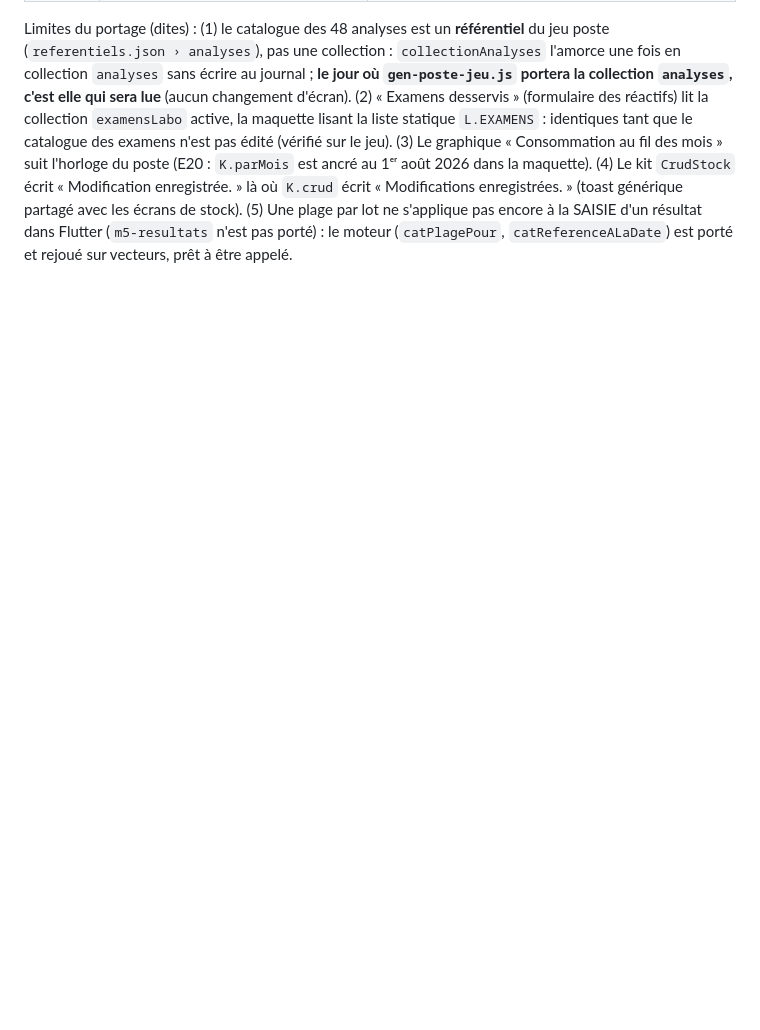
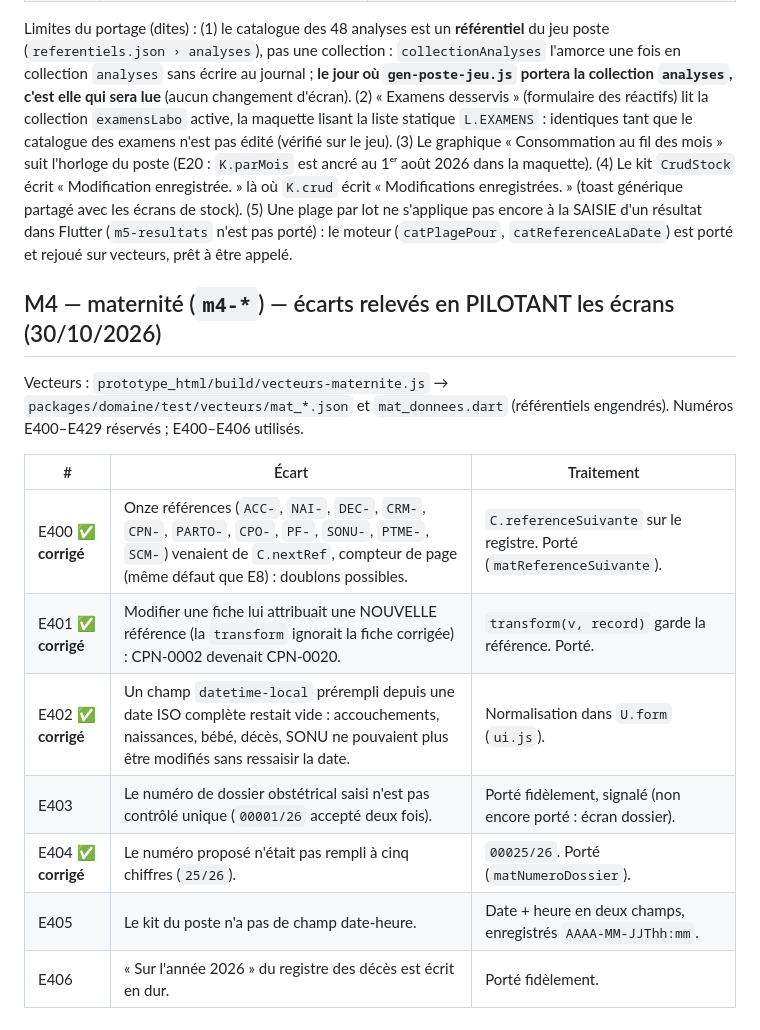
Before and after one commit to massenon/sighcnt, a Markdown page: docs/architecture/ECARTS-MAQUETTE.md, the part around the change. GitHub-like rendering; blank space fills up the shorter version.

Commit message:
ECARTS M4 : E400-E406
Co-Authored-By: Claude Sonnet 5.5 <noreply@anthropic.com>
Claude-Session: https://claude.ai/code/session_01M2Ns8fQ4bgyAkwhJuf7ZBN

```diff
--- a/docs/architecture/ECARTS-MAQUETTE.md
+++ b/docs/architecture/ECARTS-MAQUETTE.md
@@ -262,3 +262,17 @@ Les vecteurs (`cat_moteur.json`, `cat_catalogue.json`, `cat_unites.json`, `cat_v
 | E187 | `P.etat` relève les filtres **sur la page** : le catalogue (et le bon de demande de réactifs) impriment **toutes** leurs lignes mais l'état déclare « Filtres appliqués : Catégorie : Biochimie — l'état ne porte que les enregistrements retenus » (constaté : filtre Biochimie posé, 48 lignes imprimées). | **Porté sans la mention de filtre de tableau** (l'état ne dit que ce qu'il contient). Le bon de réactifs garde « Période de consommation : … », seul filtre de page qui le concerne. `m5-valeurs-reference`, dont l'état est bien filtré, porte ses filtres (Section · Examen · État). À arbitrer : `filtres: false` côté maquette. |
 
 Limites du portage (dites) : (1) le catalogue des 48 analyses est un **référentiel** du jeu poste (`referentiels.json › analyses`), pas une collection : `collectionAnalyses` l'amorce une fois en collection `analyses` sans écrire au journal ; **le jour où `gen-poste-jeu.js` portera la collection `analyses`, c'est elle qui sera lue** (aucun changement d'écran). (2) « Examens desservis » (formulaire des réactifs) lit la collection `examensLabo` active, la maquette lisant la liste statique `L.EXAMENS` : identiques tant que le catalogue des examens n'est pas édité (vérifié sur le jeu). (3) Le graphique « Consommation au fil des mois » suit l'horloge du poste (E20 : `K.parMois` est ancré au 1ᵉʳ août 2026 dans la maquette). (4) Le kit `CrudStock` écrit « Modification enregistrée. » là où `K.crud` écrit « Modifications enregistrées. » (toast générique partagé avec les écrans de stock). (5) Une plage par lot ne s'applique pas encore à la SAISIE d'un résultat dans Flutter (`m5-resultats` n'est pas porté) : le moteur (`catPlagePour`, `catReferenceALaDate`) est porté et rejoué sur vecteurs, prêt à être appelé.
+
+## M4 — maternité (`m4-*`) — écarts relevés en PILOTANT les écrans (30/10/2026)
+
+Vecteurs : `prototype_html/build/vecteurs-maternite.js` → `packages/domaine/test/vecteurs/mat_*.json` et `mat_donnees.dart` (référentiels engendrés). Numéros E400–E429 réservés ; E400–E406 utilisés.
+
+| # | Écart | Traitement |
+|---|---|---|
+| E400 ✅ **corrigé** | Onze références (`ACC-`, `NAI-`, `DEC-`, `CRM-`, `CPN-`, `PARTO-`, `CPO-`, `PF-`, `SONU-`, `PTME-`, `SCM-`) venaient de `C.nextRef`, compteur de page (même défaut que E8) : doublons possibles. | `C.referenceSuivante` sur le registre. Porté (`matReferenceSuivante`). |
+| E401 ✅ **corrigé** | Modifier une fiche lui attribuait une NOUVELLE référence (la `transform` ignorait la fiche corrigée) : CPN-0002 devenait CPN-0020. | `transform(v, record)` garde la référence. Porté. |
+| E402 ✅ **corrigé** | Un champ `datetime-local` prérempli depuis une date ISO complète restait vide : accouchements, naissances, bébé, décès, SONU ne pouvaient plus être modifiés sans ressaisir la date. | Normalisation dans `U.form` (`ui.js`). |
+| E403 | Le numéro de dossier obstétrical saisi n'est pas contrôlé unique (`00001/26` accepté deux fois). | Porté fidèlement, signalé (non encore porté : écran dossier). |
+| E404 ✅ **corrigé** | Le numéro proposé n'était pas rempli à cinq chiffres (`25/26`). | `00025/26`. Porté (`matNumeroDossier`). |
+| E405 | Le kit du poste n'a pas de champ date-heure. | Date + heure en deux champs, enregistrés `AAAA-MM-JJThh:mm`. |
+| E406 | « Sur l'année 2026 » du registre des décès est écrit en dur. | Porté fidèlement. |
```
